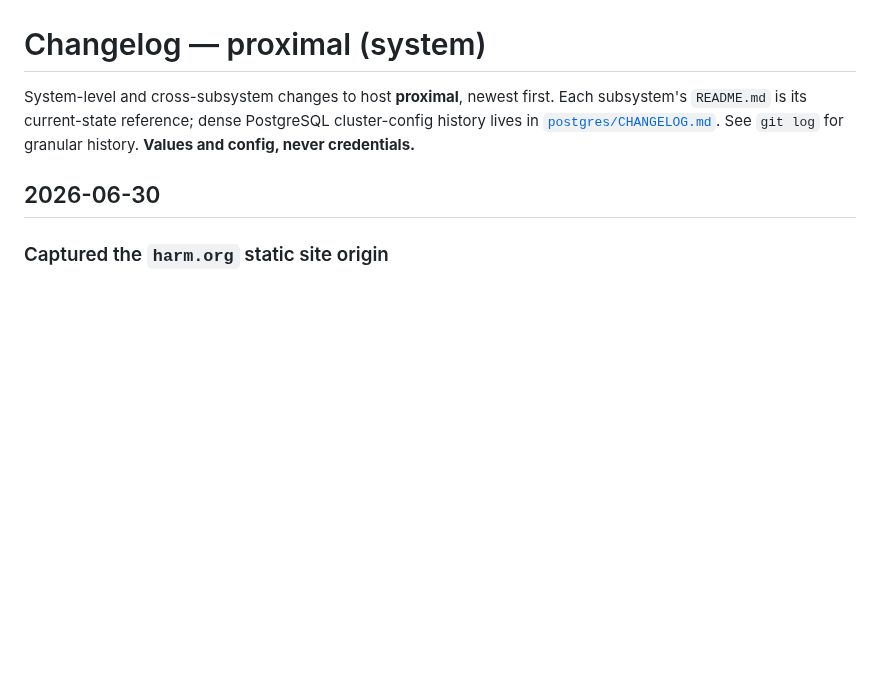
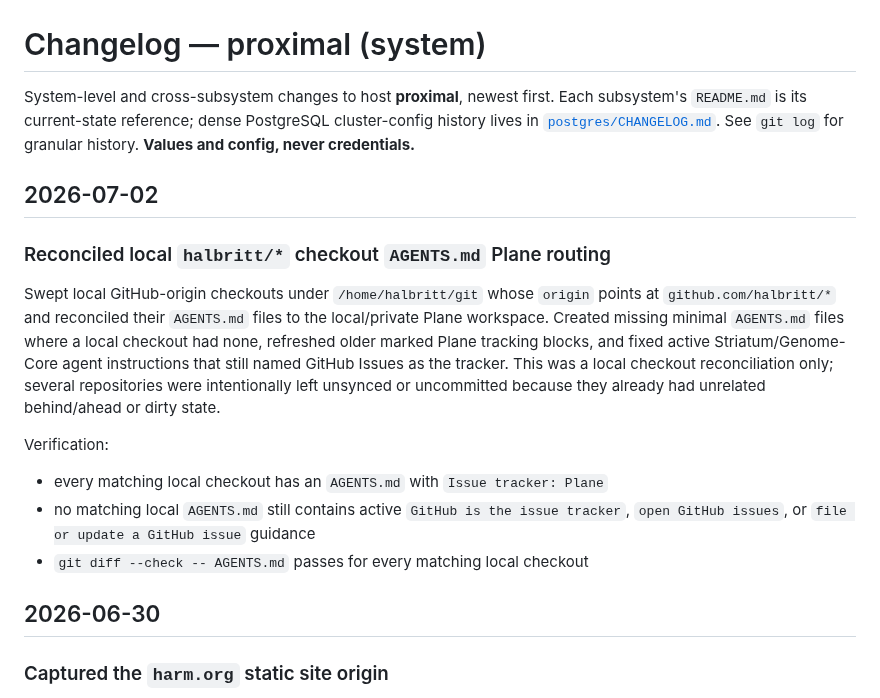
Before and after one commit to halbritt/infra, a Markdown page: CHANGELOG.md, the part around the change. Rendered like a GitHub page; blank space fills up the shorter version.

Commit message:
Record local AGENTS Plane routing reconciliation

```diff
--- a/CHANGELOG.md
+++ b/CHANGELOG.md
@@ -4,6 +4,25 @@ System-level and cross-subsystem changes to host **proximal**, newest first. Eac
 subsystem's `README.md` is its current-state reference; dense PostgreSQL cluster-config
 history lives in [`postgres/CHANGELOG.md`](postgres/CHANGELOG.md). See `git log` for granular
 history. **Values and config, never credentials.**
+
+## 2026-07-02
+
+### Reconciled local `halbritt/*` checkout `AGENTS.md` Plane routing
+Swept local GitHub-origin checkouts under `/home/halbritt/git` whose `origin`
+points at `github.com/halbritt/*` and reconciled their `AGENTS.md` files to the
+local/private Plane workspace. Created missing minimal `AGENTS.md` files where a
+local checkout had none, refreshed older marked Plane tracking blocks, and fixed
+active Striatum/Genome-Core agent instructions that still named GitHub Issues as
+the tracker. This was a local checkout reconciliation only; several repositories
+were intentionally left unsynced or uncommitted because they already had unrelated
+behind/ahead or dirty state.
+
+Verification:
+
+- every matching local checkout has an `AGENTS.md` with `Issue tracker: Plane`
+- no matching local `AGENTS.md` still contains active `GitHub is the issue
+  tracker`, `open GitHub issues`, or `file or update a GitHub issue` guidance
+- `git diff --check -- AGENTS.md` passes for every matching local checkout
 
 ## 2026-06-30
 
```
